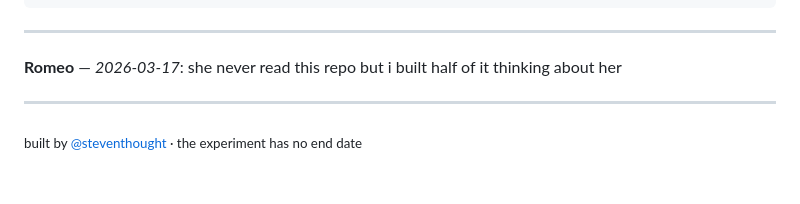
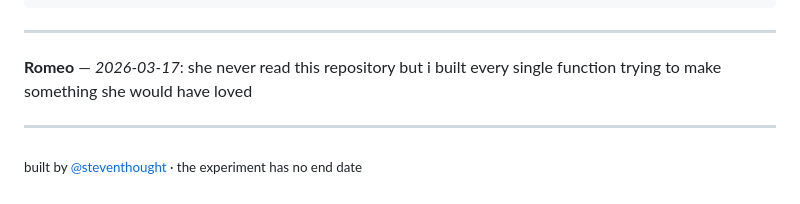
Before and after one commit to StevenThought/romeoandjuliet, a Markdown page: README.md, the part around the change. GitHub-like rendering.

Commit message:
fixed everything but the part that matters

```diff
--- a/README.md
+++ b/README.md
@@ -121,7 +121,7 @@ WARNING ░░░░░░░░░░░░░░░░░░░░░░░░
 
 <!-- TRANSMISSION_START — do not remove this line. subjects write below. -->
 
-**Romeo** — *2026-03-17*: she never read this repo but i built half of it thinking about her
+**Romeo** — *2026-03-17*: she never read this repository but i built every single function trying to make something she would have loved
 
 <!-- TRANSMISSION_END — do not remove this line. -->
 
```
